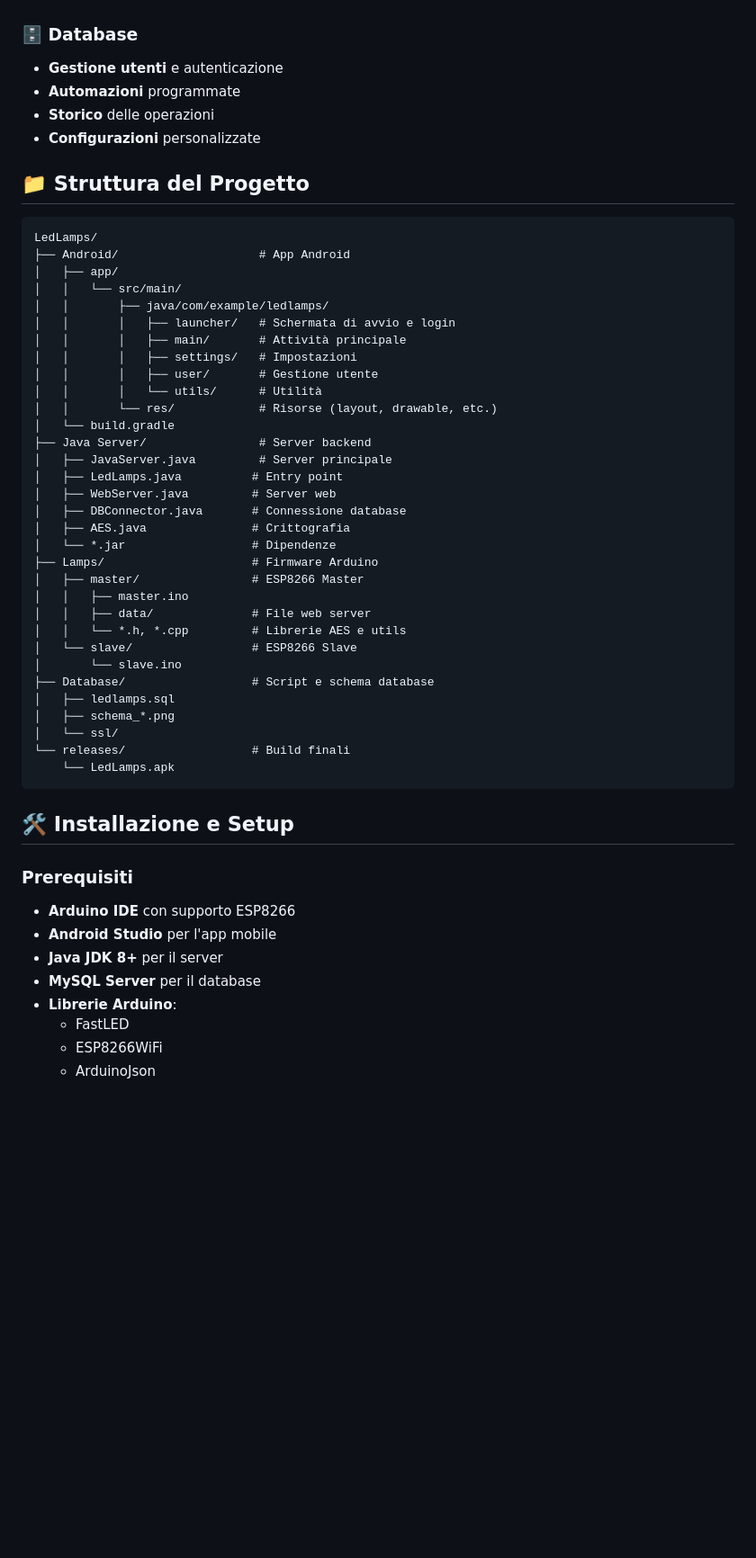
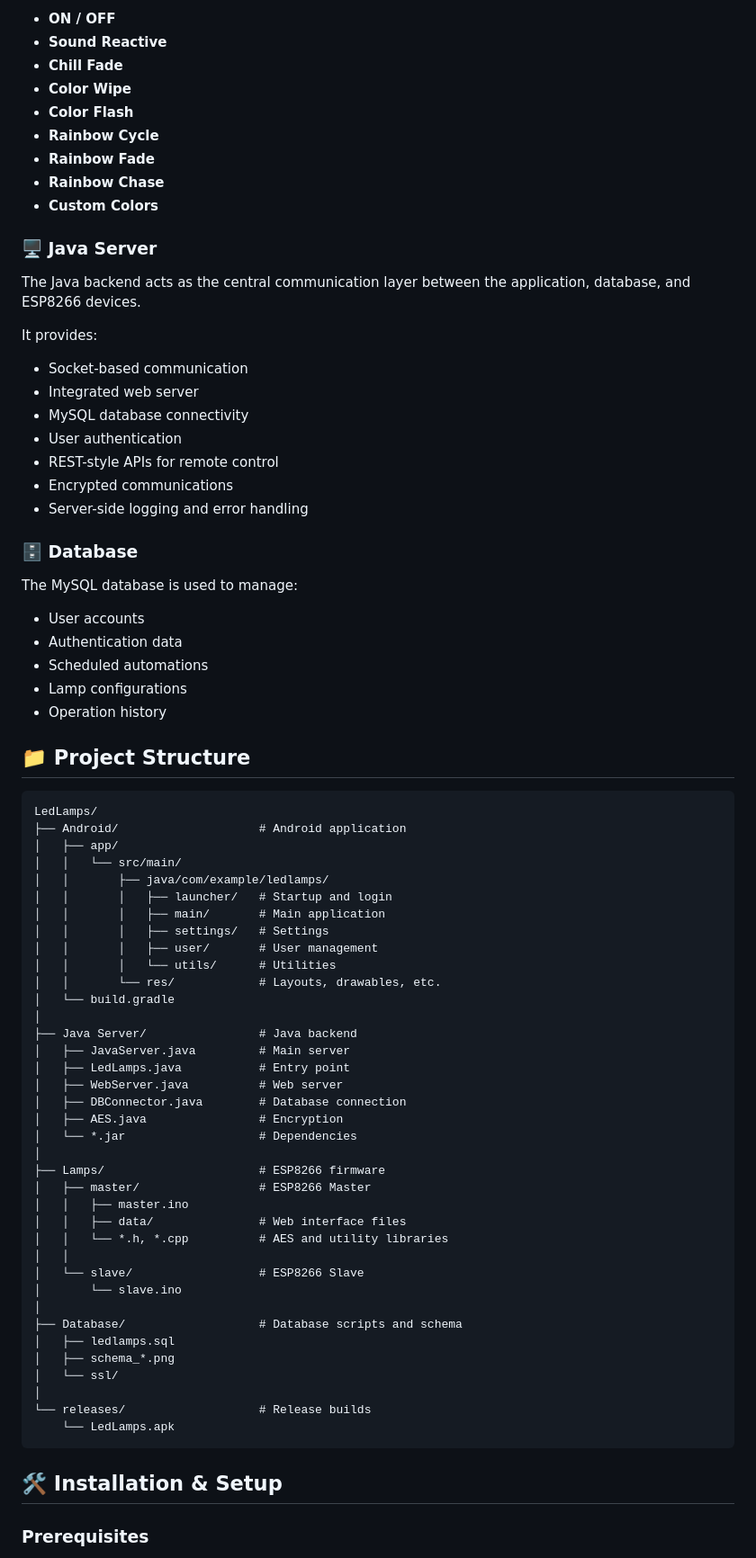
Before and after one commit to lorenzodella/LedLamps, a Markdown page: README.md, the part around one of its changes. Shown at 90% size. Drawn GitHub-style; blank space fills up the shorter version.

````diff
--- a/README.md
+++ b/README.md
@@ -73,56 +81,80 @@ Il sistema include:
+* **ON / OFF**
+* **Sound Reactive**
+* **Chill Fade**
+* **Color Wipe**
+* **Color Flash**
+* **Rainbow Cycle**
+* **Rainbow Fade**
+* **Rainbow Chase**
+* **Custom Colors**
+
+### 🖥️ Java Server
+
+The Java backend acts as the central communication layer between the application, database, and ESP8266 devices.
+
+It provides:
+
+* Socket-based communication
+* Integrated web server
+* MySQL database connectivity
+* User authentication
+* REST-style APIs for remote control
+* Encrypted communications
+* Server-side logging and error handling
 
 ### 🗄️ Database
-- **Gestione utenti** e autenticazione
-- **Automazioni** programmate
-- **Storico** delle operazioni
-- **Configurazioni** personalizzate
 
-## 📁 Struttura del Progetto
+The MySQL database is used to manage:
 
-```
+* User accounts
+* Authentication data
+* Scheduled automations
+* Lamp configurations
+* Operation history
+
+## 📁 Project Structure
+
+```text
 LedLamps/
-├── Android/                    # App Android
+├── Android/                    # Android application
 │   ├── app/
 │   │   └── src/main/
 │   │       ├── java/com/example/ledlamps/
-│   │       │   ├── launcher/   # Schermata di avvio e login
-│   │       │   ├── main/       # Attività principale
-│   │       │   ├── settings/   # Impostazioni
-│   │       │   ├── user/       # Gestione utente
-│   │       │   └── utils/      # Utilità
-│   │       └── res/            # Risorse (layout, drawable, etc.)
+│   │       │   ├── launcher/   # Startup and login
+│   │       │   ├── main/       # Main application
+│   │       │   ├── settings/   # Settings
+│   │       │   ├── user/       # User management
+│   │       │   └── utils/      # Utilities
+│   │       └── res/            # Layouts, drawables, etc.
 │   └── build.gradle
-├── Java Server/                # Server backend
-│   ├── JavaServer.java         # Server principale
-│   ├── LedLamps.java          # Entry point
-│   ├── WebServer.java         # Server web
-│   ├── DBConnector.java       # Connessione database
-│   ├── AES.java               # Crittografia
-│   └── *.jar                  # Dipendenze
-├── Lamps/                     # Firmware Arduino
-│   ├── master/                # ESP8266 Master
+│
+├── Java Server/                # Java backend
+│   ├── JavaServer.java         # Main server
+│   ├── LedLamps.java           # Entry point
+│   ├── WebServer.java          # Web server
+│   ├── DBConnector.java        # Database connection
+│   ├── AES.java                # Encryption
+│   └── *.jar                   # Dependencies
+│
+├── Lamps/                      # ESP8266 firmware
+│   ├── master/                 # ESP8266 Master
 │   │   ├── master.ino
-│   │   ├── data/              # File web server
-│   │   └── *.h, *.cpp         # Librerie AES e utils
-│   └── slave/                 # ESP8266 Slave
+│   │   ├── data/               # Web interface files
+│   │   └── *.h, *.cpp          # AES and utility libraries
+│   │
+│   └── slave/                  # ESP8266 Slave
 │       └── slave.ino
-├── Database/                  # Script e schema database
+│
+├── Database/                   # Database scripts and schema
 │   ├── ledlamps.sql
 │   ├── schema_*.png
 │   └── ssl/
-└── releases/                  # Build finali
+│
+└── releases/                   # Release builds
     └── LedLamps.apk
 ```
 
-## 🛠️ Installazione e Setup
+## 🛠️ Installation & Setup
 
-### Prerequisiti
-- **Arduino IDE** con supporto ESP8266
-- **Android Studio** per l'app mobile
-- **Java JDK 8+** per il server
-- **MySQL Server** per il database
-- **Librerie Arduino**:
-  - FastLED
-  - ESP8266WiFi
-  - ArduinoJson
+### Prerequisites
 
````
Also changed, not shown: other parts of README.md (+216 -118 lines).
